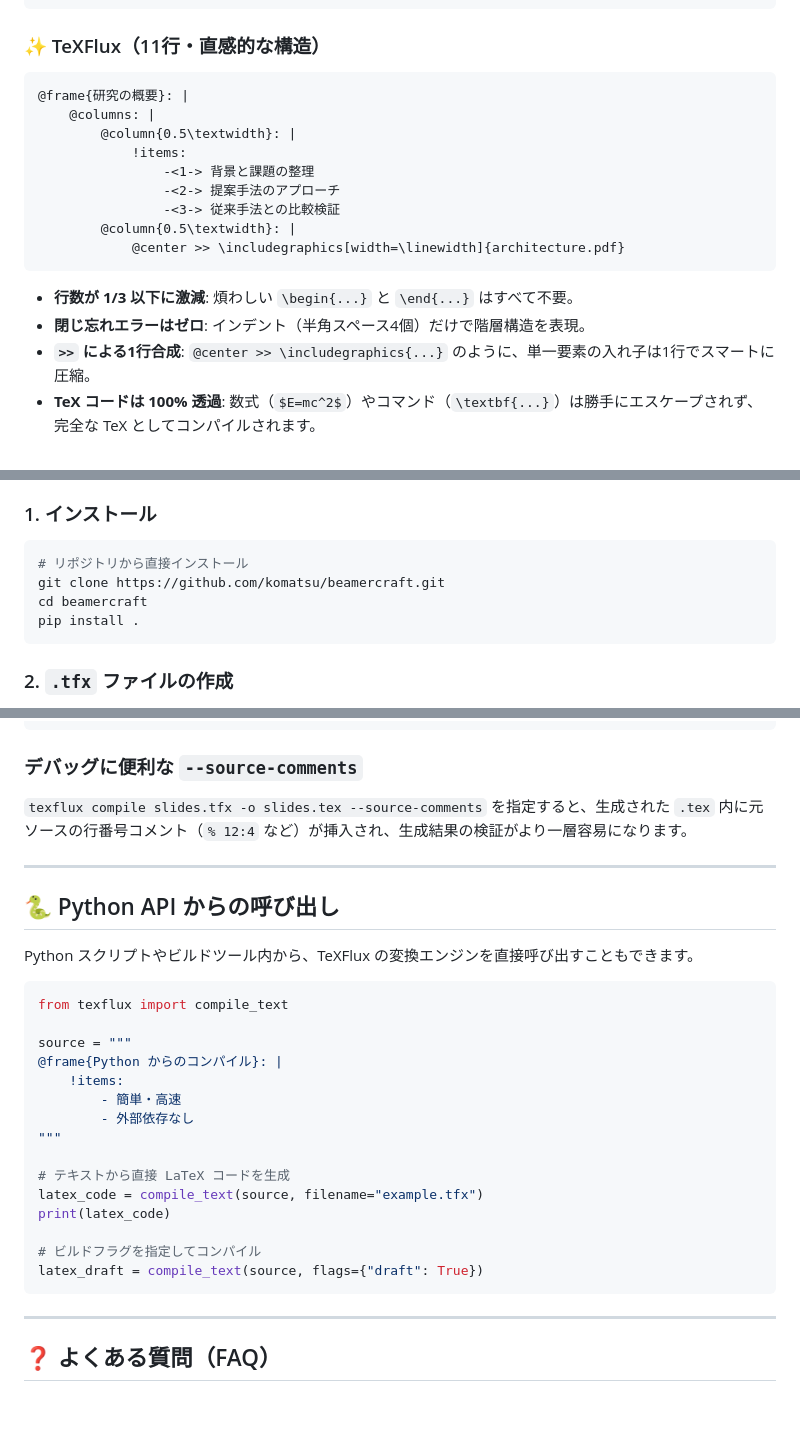
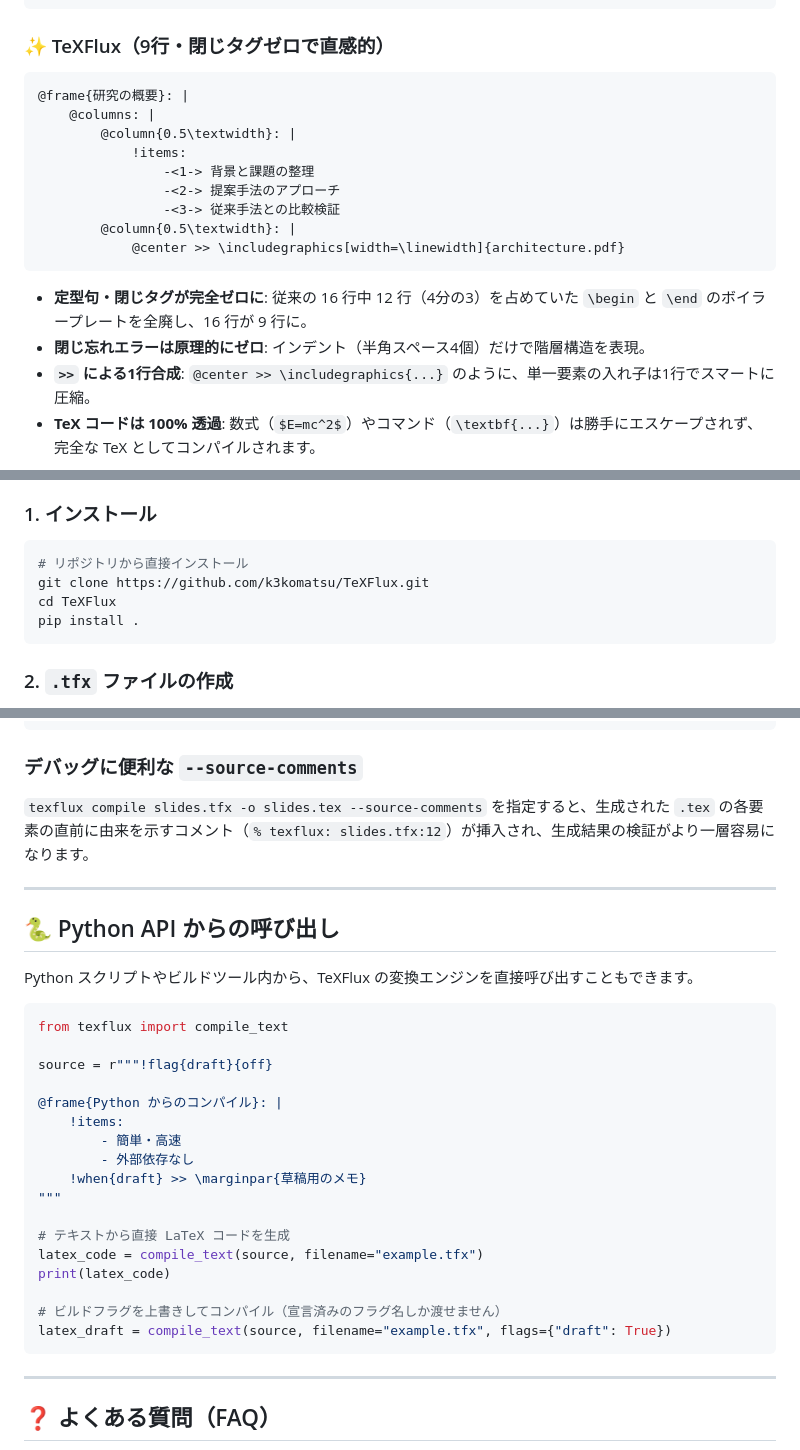
Before and after one commit to k3komatsu/TeXFlux, a Markdown page: README.md, 3 parts joined by grey strips. Rendered like a GitHub page; blank space fills up the shorter version.

Commit message:
docs: fix

````diff
--- a/README.md
+++ b/README.md
@@ -52,7 +51,7 @@ TeX の文章、数式、コマンド、パッケージ資産は 100% そのま
 \end{frame}
 ```
 
-### ✨ TeXFlux（11行・直感的な構造）
+### ✨ TeXFlux（9行・閉じタグゼロで直感的）
 ```text
 @frame{研究の概要}: |
     @columns: |
@@ -65,8 +64,8 @@ TeX の文章、数式、コマンド、パッケージ資産は 100% そのま
             @center >> \includegraphics[width=\linewidth]{architecture.pdf}
 ```
 
-- **行数が 1/3 以下に激減**: 煩わしい `\begin{...}` と `\end{...}` はすべて不要。
-- **閉じ忘れエラーはゼロ**: インデント（半角スペース4個）だけで階層構造を表現。
+- **定型句・閉じタグが完全ゼロに**: 従来の 16 行中 12 行（4分の3）を占めていた `\begin` と `\end` のボイラープレートを全廃し、16 行が 9 行に。
+- **閉じ忘れエラーは原理的にゼロ**: インデント（半角スペース4個）だけで階層構造を表現。
 - **`>>` による1行合成**: `@center >> \includegraphics{...}` のように、単一要素の入れ子は1行でスマートに圧縮。
 - **TeX コードは 100% 透過**: 数式（`$E=mc^2$`）やコマンド（`\textbf{...}`）は勝手にエスケープされず、完全な TeX としてコンパイルされます。
 
@@ -149,8 +148,8 @@ Python 3.11 以上の標準ライブラリのみで実装されています。
 
 ```bash
 # リポジトリから直接インストール
-git clone https://github.com/komatsu/beamercraft.git
-cd beamercraft
+git clone https://github.com/k3komatsu/TeXFlux.git
+cd TeXFlux
 pip install .
 ```
 
@@ -321,7 +320,7 @@ clean:
 ```
 
 ### デバッグに便利な `--source-comments`
-`texflux compile slides.tfx -o slides.tex --source-comments` を指定すると、生成された `.tex` 内に元ソースの行番号コメント（`% 12:4` など）が挿入され、生成結果の検証がより一層容易になります。
+`texflux compile slides.tfx -o slides.tex --source-comments` を指定すると、生成された `.tex` の各要素の直前に由来を示すコメント（`% texflux: slides.tfx:12`）が挿入され、生成結果の検証がより一層容易になります。
 
 ---
 
@@ -332,19 +331,21 @@ Python スクリプトやビルドツール内から、TeXFlux の変換エン
 ```python
 from texflux import compile_text
 
-source = """
+source = r"""!flag{draft}{off}
+
 @frame{Python からのコンパイル}: |
     !items:
         - 簡単・高速
         - 外部依存なし
+    !when{draft} >> \marginpar{草稿用のメモ}
 """
 
 # テキストから直接 LaTeX コードを生成
 latex_code = compile_text(source, filename="example.tfx")
 print(latex_code)
 
-# ビルドフラグを指定してコンパイル
-latex_draft = compile_text(source, flags={"draft": True})
+# ビルドフラグを上書きしてコンパイル（宣言済みのフラグ名しか渡せません）
+latex_draft = compile_text(source, filename="example.tfx", flags={"draft": True})
 ```
 
 ---
````
Also changed, not shown: other parts of README.md (+1 -8 lines).
